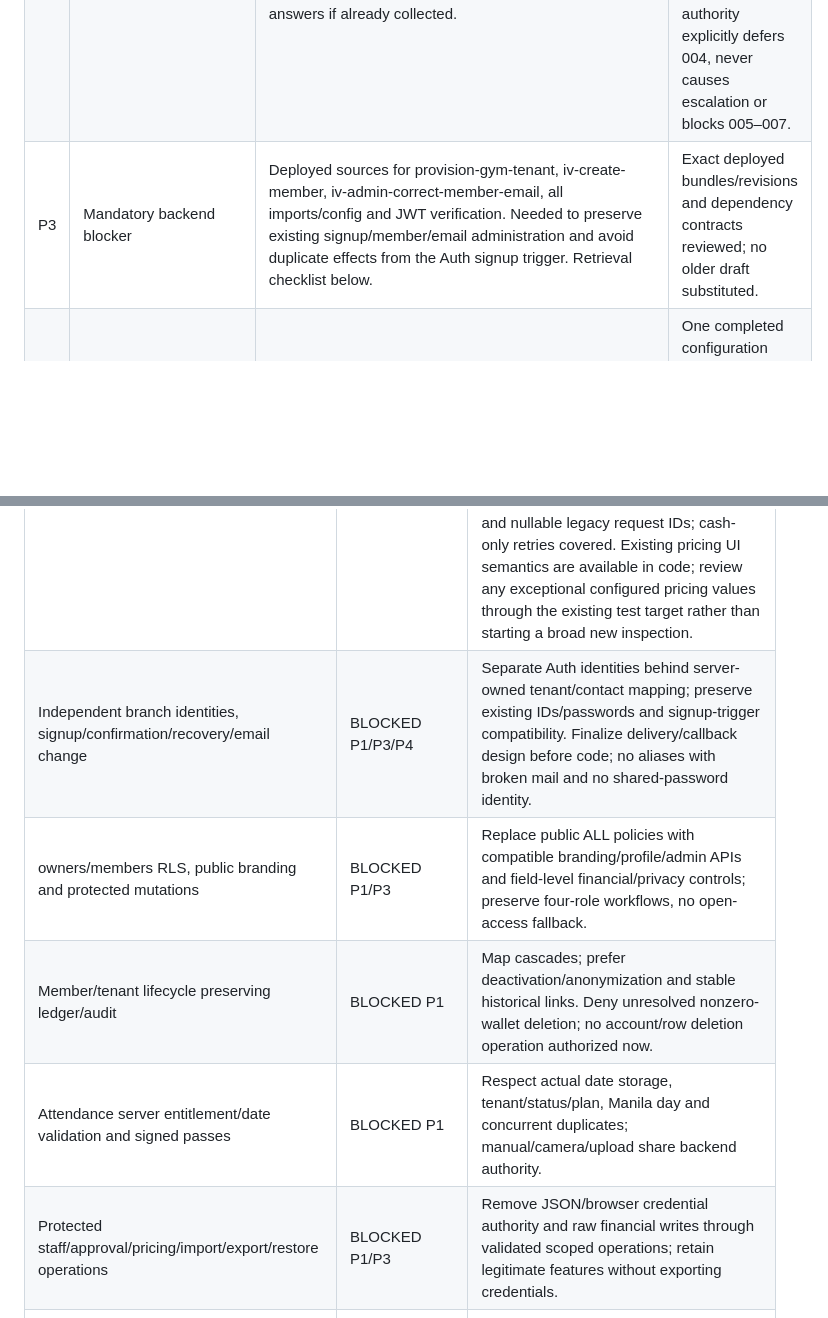
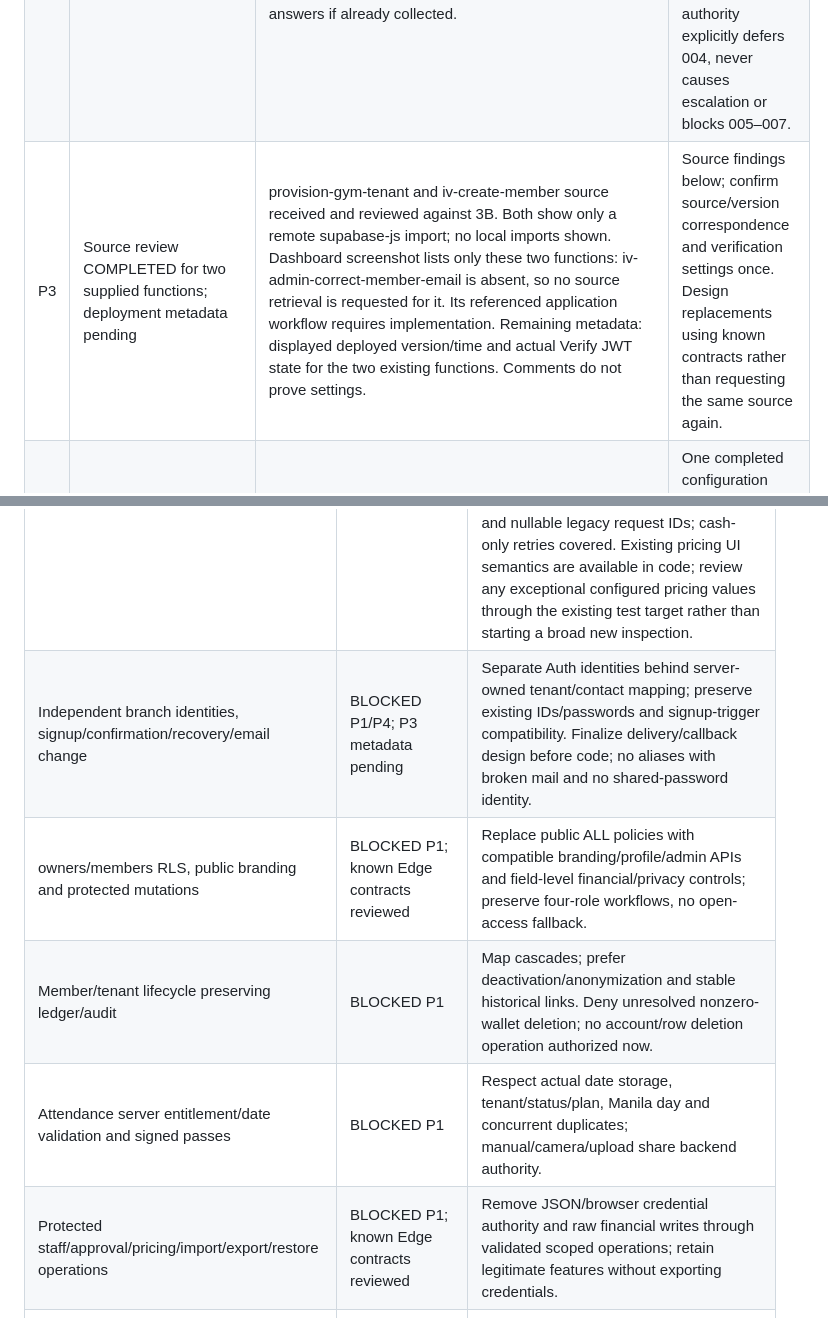
Before and after one commit to matthue-ops/iron-vault, a Markdown page: docs/security/phase1-status.md, 2 parts joined by grey strips. Rendered like a GitHub page; blank space fills up the shorter version.

```diff
--- a/docs/security/phase1-status.md
+++ b/docs/security/phase1-status.md
@@ -22,7 +22,7 @@ Each item closes once; record the returned artifact/result and review outcome he
 | --- | --- | --- | --- |
 | P1 | Mandatory evidence-access blocker for schema-dependent changes | Existing T1/T3/T4/T5 exports are not in the available attachments/workspace. Reuse the already generated files from the conversation/download location holding them. Needed for cascade-safe history retention, exact money/date types, role checks, request uniqueness and index migration compatibility. This is file retrieval, not another inspection. | Exact definitions reviewed and dependencies mapped to planned migrations; counts reconciled to 43/65/21 or differences explained. |
 | P2 | Mandatory compatibility gate for affected files; managed-creator change optional | Previously outstanding executor/creator membership and namespace results. Single SELECT-only file: supabase/inspection/phase1_remaining_prerequisites.sql. Needed for 003/004 authority, inherited privilege assertions and 006 namespace collision. Reuse existing answers if already collected. | R1–R4 returned once, including zero-row success/error; decide applicable creator migrations. Lack of supabase_admin authority explicitly defers 004, never causes escalation or blocks 005–007. |
-| P3 | Mandatory backend blocker | Deployed sources for provision-gym-tenant, iv-create-member, iv-admin-correct-member-email, all imports/config and JWT verification. Needed to preserve existing signup/member/email administration and avoid duplicate effects from the Auth signup trigger. Retrieval checklist below. | Exact deployed bundles/revisions and dependency contracts reviewed; no older draft substituted. |
+| P3 | Source review COMPLETED for two supplied functions; deployment metadata pending | provision-gym-tenant and iv-create-member source received and reviewed against 3B. Both show only a remote supabase-js import; no local imports shown. Dashboard screenshot lists only these two functions: iv-admin-correct-member-email is absent, so no source retrieval is requested for it. Its referenced application workflow requires implementation. Remaining metadata: displayed deployed version/time and actual Verify JWT state for the two existing functions. Comments do not prove settings. | Source findings below; confirm source/version correspondence and verification settings once. Design replacements using known contracts rather than requesting the same source again. |
 | P4 | Mandatory identity/recovery blocker | Non-secret Auth, mail and redirect configuration below. Needed for tenant-independent credentials, real-address delivery, confirmation, recovery and existing-account compatibility. | One completed configuration worksheet, absent/unused settings explicitly recorded, chosen branch-aware delivery design verified. |
 | P5 | Mandatory environment/verification gate, not a catalog inspection | A user-controlled non-production validation target and test identities for all four roles, including two tenants and a staff binding (none currently exists). Tests involving transactions require explicit target/fixture authorization; current no-delete/no-reset boundary stays in force. | Approved target/actions; credentials stay outside git/chat; reconciliation baseline and signed-off test results. Existing accounts remain intact. |
 | P6 | Mandatory implementation/release gate | Owner confirmation of the exact migration files manually applied, with verification outputs/errors; then coordinated application/API release authorization. Neither local tests nor git push proves SQL was applied. | File-by-file confirmation, live identity-based deny/allow results and reconciliation; merge/deploy remain separately authorized. |
@@ -70,11 +80,11 @@ Confirmed requirements are closed decisions: same contact email can have indepen
 | Permission widget stale identity/tenant response protection | COMPLETED | Reject late responses and detached controls after account/tenant changes; covered by regression tests. |
 | Schema dependency reconciliation | BLOCKED P1 | Review exact completed exports once available; preserve auth signup/event triggers and map cascade/unique constraints. |
 | Server-authoritative finance and idempotency | BLOCKED P1 | Separate additive receipt foundations, then exact RPC replacements. Price/term/discount from trusted gym data; validate finite exact amounts/splits/status, lock member, atomic wallet/entitlement/ledger/receipt, exact retry returns saved outcome, changed payload rejects. Preserve history and nullable legacy request IDs; cash-only retries covered. Existing pricing UI semantics are available in code; review any exceptional configured pricing values through the existing test target rather than starting a broad new inspection. |
-| Independent branch identities, signup/confirmation/recovery/email change | BLOCKED P1/P3/P4 | Separate Auth identities behind server-owned tenant/contact mapping; preserve existing IDs/passwords and signup-trigger compatibility. Finalize delivery/callback design before code; no aliases with broken mail and no shared-password identity. |
-| owners/members RLS, public branding and protected mutations | BLOCKED P1/P3 | Replace public ALL policies with compatible branding/profile/admin APIs and field-level financial/privacy controls; preserve four-role workflows, no open-access fallback. |
+| Independent branch identities, signup/confirmation/recovery/email change | BLOCKED P1/P4; P3 metadata pending | Separate Auth identities behind server-owned tenant/contact mapping; preserve existing IDs/passwords and signup-trigger compatibility. Finalize delivery/callback design before code; no aliases with broken mail and no shared-password identity. |
+| owners/members RLS, public branding and protected mutations | BLOCKED P1; known Edge contracts reviewed | Replace public ALL policies with compatible branding/profile/admin APIs and field-level financial/privacy controls; preserve four-role workflows, no open-access fallback. |
 | Member/tenant lifecycle preserving ledger/audit | BLOCKED P1 | Map cascades; prefer deactivation/anonymization and stable historical links. Deny unresolved nonzero-wallet deletion; no account/row deletion operation authorized now. |
 | Attendance server entitlement/date validation and signed passes | BLOCKED P1 | Respect actual date storage, tenant/status/plan, Manila day and concurrent duplicates; manual/camera/upload share backend authority. |
-| Protected staff/approval/pricing/import/export/restore operations | BLOCKED P1/P3 | Remove JSON/browser credential authority and raw financial writes through validated scoped operations; retain legitimate features without exporting credentials. |
+| Protected staff/approval/pricing/import/export/restore operations | BLOCKED P1; known Edge contracts reviewed | Remove JSON/browser credential authority and raw financial writes through validated scoped operations; retain legitimate features without exporting credentials. |
 | Report pagination/server aggregation | NOT STARTED, follows secure data API | Remove silent max-row truncation with consistent scoped aggregation/pagination; retained ledger totals must reconcile for large data. Not a reason to remove existing report access. |
 | Isolated SQL/RLS and concurrency regression harness | NOT STARTED, depends on complete schema/RPC replacements | Build fixtures without live credentials; test actual database behavior in an approved local/staging target. Mocks are insufficient. |
 | Owner-run migration acceptance / hosted regression | BLOCKED P5/P6 | No SQL/testing mutations or release performed by this agent. |
```
Also changed, not shown: other parts of docs/security/phase1-status.md (+17 -5 lines).
